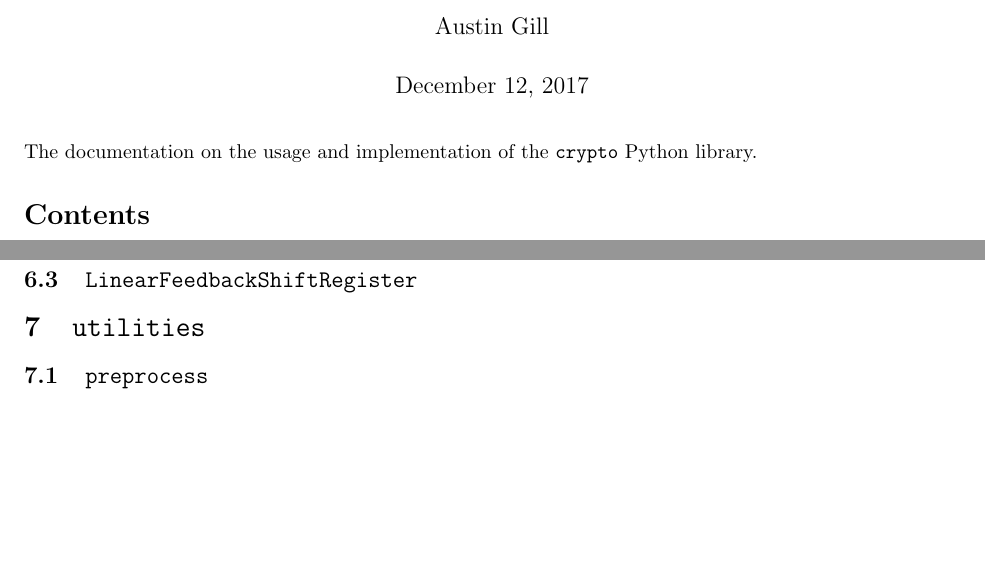
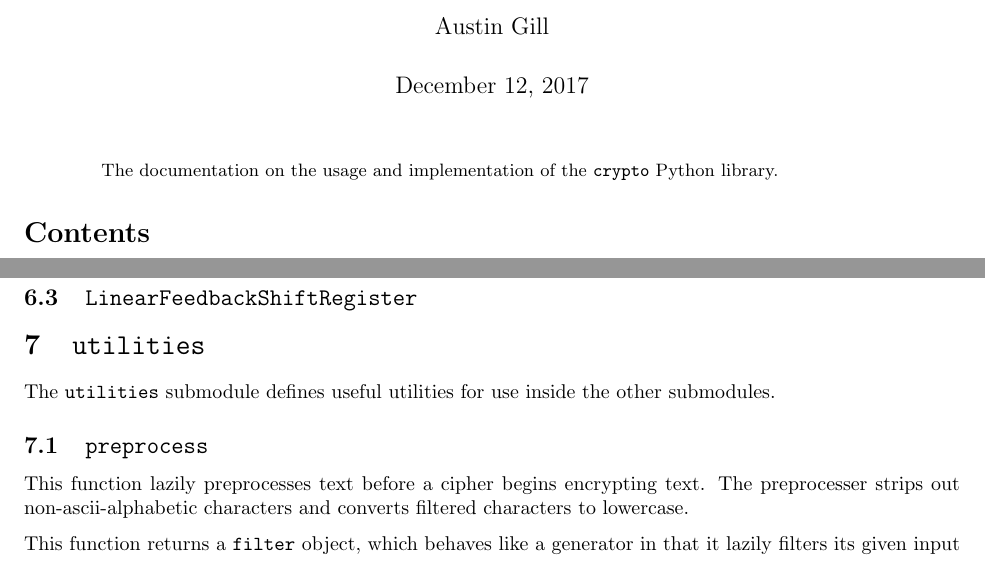
Before and after one commit to Notgnoshi/cryptography, a LaTeX paper (docs/docs.tex, which reads docs/docs.sty, docs/utilities.tex): two parts of pages 1 and 4 of 4 before the commit and two parts of pages 1 and 4 of 5 after it, joined at a grey line, cut so that both start at the same text, the shorter picture padded with empty space. Compiled offline with pdfLaTeX.

Commit message:
Update documentation

```diff
--- a/docs/docs.sty
+++ b/docs/docs.sty
@@ -24,3 +24,4 @@
 \newtheorem*{thm}{Theorem}
 
 \setcounter{tocdepth}{2}
+\renewcommand{\abstractname}{}
--- a/docs/docs.tex
+++ b/docs/docs.tex
@@ -8,7 +8,9 @@
 \begin{document}
 \maketitle
 
-The documentation on the usage and implementation of the \texttt{crypto} Python library.
+\begin{abstract}
+    The documentation on the usage and implementation of the \texttt{crypto} Python library.
+\end{abstract}
 
 \tableofcontents
 
--- a/docs/utilities.tex
+++ b/docs/utilities.tex
@@ -1,7 +1,12 @@
 % !TEX root = docs.tex
 
-% \subsection{Delegates}
+The \texttt{utilities} submodule defines useful utilities for use inside the other submodules.
+
 \subsection{\texttt{preprocess}}
+    This function lazily preprocesses text before a cipher begins encrypting text. The preprocesser strips out non-ascii-alphabetic characters and converts filtered characters to lowercase.
+
+    This function returns a \texttt{filter} object, which behaves like a generator in that it lazily filters its given input
+
 \subsection{\texttt{chunker}}
 \subsection{Miscellanous Utilities}
 \subsection{Bitwise Operations}
```
Also changed, not shown: docs/docs.tex (1 more changed lines).
